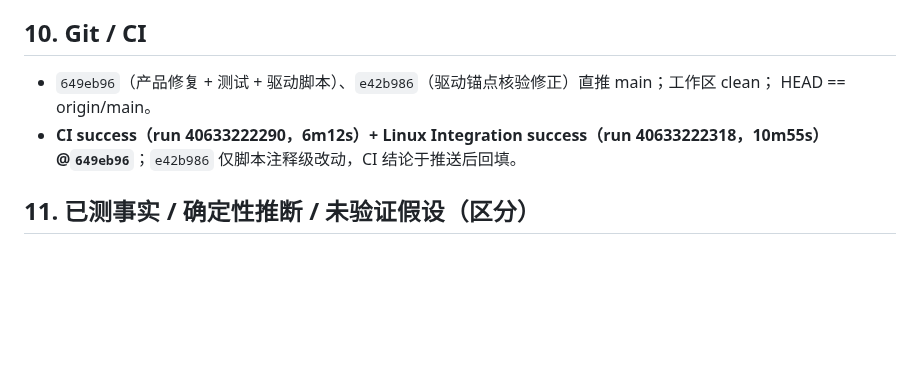
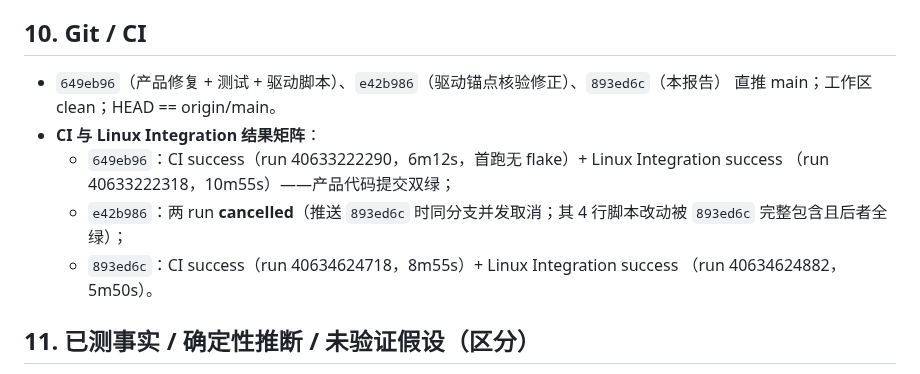
Before and after one commit to JiahongXu88/PaperTeam, a Markdown page: docs/research/M15_8_5_RESEARCH_CORPUS_UPGRADE_CLOSURE.md, the part around the change. Drawn GitHub-style; blank space fills up the shorter version.

Commit message:
M15.8.5 报告回填 CI 结果矩阵：649eb96 与 893ed6c 双绿、e42b986 被同分支并发取消（内容被后续提交包含）

```diff
--- a/docs/research/M15_8_5_RESEARCH_CORPUS_UPGRADE_CLOSURE.md
+++ b/docs/research/M15_8_5_RESEARCH_CORPUS_UPGRADE_CLOSURE.md
@@ -126,10 +126,15 @@ h 0/12。预算未挪用（p70 仅 P 消耗 63/70）。
 
 ## 10. Git / CI
 
-- `649eb96`（产品修复 + 测试 + 驱动脚本）、`e42b986`（驱动锚点核验修正）直推 main；工作区 clean；
-  HEAD == origin/main。
-- **CI success（run 40633222290，6m12s）+ Linux Integration success（run 40633222318，10m55s）
-  @`649eb96`**；`e42b986` 仅脚本注释级改动，CI 结论于推送后回填。
+- `649eb96`（产品修复 + 测试 + 驱动脚本）、`e42b986`（驱动锚点核验修正）、`893ed6c`（本报告）
+  直推 main；工作区 clean；HEAD == origin/main。
+- **CI 与 Linux Integration 结果矩阵**：
+  - `649eb96`：CI success（run 40633222290，6m12s，首跑无 flake）+ Linux Integration success
+    （run 40633222318，10m55s）——产品代码提交双绿；
+  - `e42b986`：两 run **cancelled**（推送 `893ed6c` 时同分支并发取消；其 4 行脚本改动被
+    `893ed6c` 完整包含且后者全绿）；
+  - `893ed6c`：CI success（run 40634624718，8m55s）+ Linux Integration success
+    （run 40634624882，5m50s）。
 
 ## 11. 已测事实 / 确定性推断 / 未验证假设（区分）
 
```
